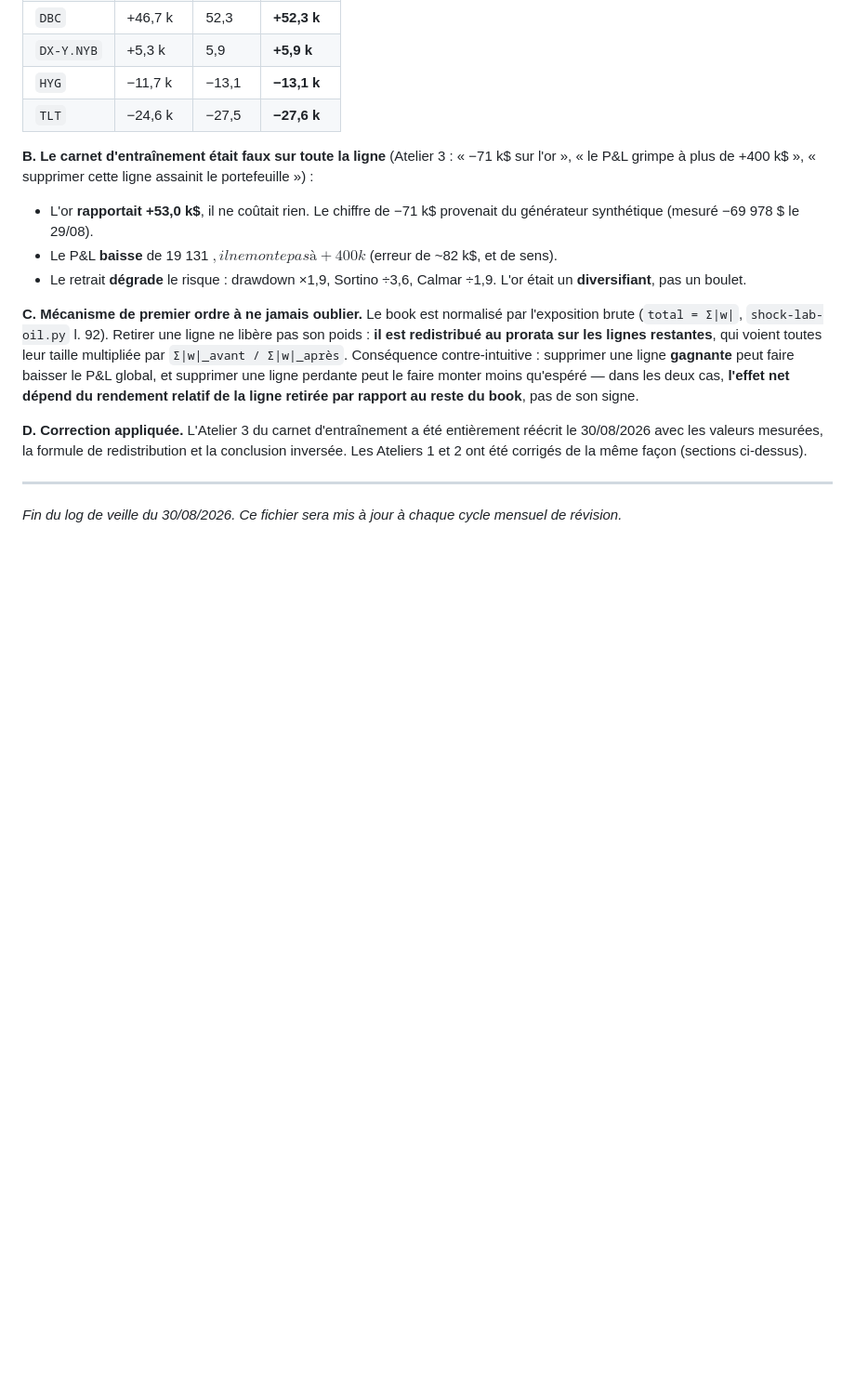
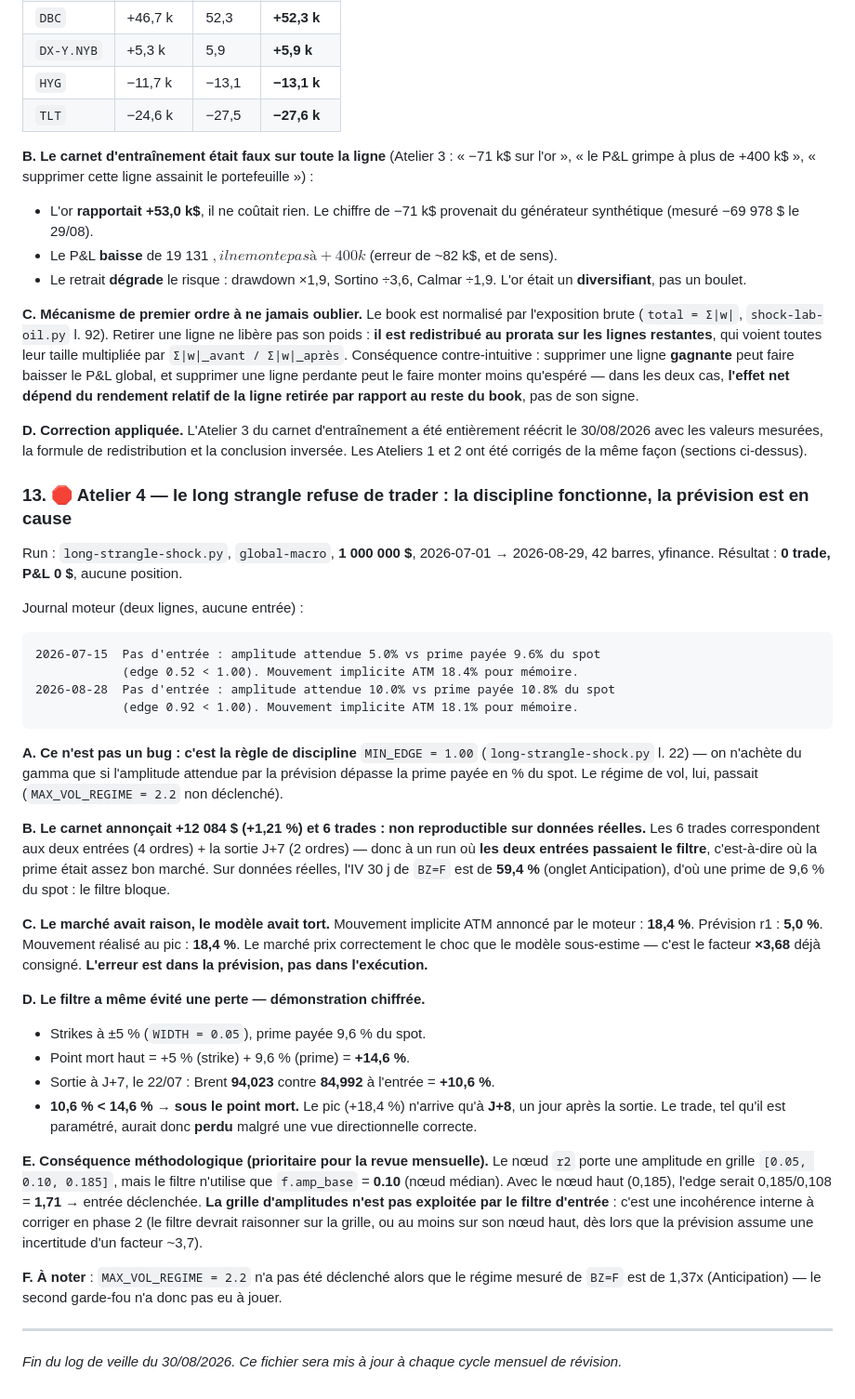
Before and after one commit to Calvin29990/shockdesk, a Markdown page: docs/journal-de-bord-recherche.md, the part around the change. Shown at 93% size. Drawn GitHub-style; blank space fills up the shorter version.

Commit message:
docs: atelier 4 - le long strangle refuse de trader (MIN_EDGE), demonstration du point mort a +14,6%
Co-authored-by: arena-agent <297053741+arena-agent@users.noreply.github.com>

````diff
--- a/docs/journal-de-bord-recherche.md
+++ b/docs/journal-de-bord-recherche.md
@@ -478,5 +478,54 @@ rendement relatif de la ligne retirée par rapport au reste du book**, pas de so
 le 30/08/2026 avec les valeurs mesurées, la formule de redistribution et la conclusion
 inversée. Les Ateliers 1 et 2 ont été corrigés de la même façon (sections ci-dessus).
 
+### 13. 🛑 Atelier 4 — le long strangle **refuse de trader** : la discipline fonctionne, la prévision est en cause
+
+Run : `long-strangle-shock.py`, `global-macro`, **1 000 000 $**, 2026-07-01 → 2026-08-29,
+42 barres, yfinance. Résultat : **0 trade, P&L 0 $**, aucune position.
+
+Journal moteur (deux lignes, aucune entrée) :
+
+```
+2026-07-15  Pas d'entrée : amplitude attendue 5.0% vs prime payée 9.6% du spot
+            (edge 0.52 < 1.00). Mouvement implicite ATM 18.4% pour mémoire.
+2026-08-28  Pas d'entrée : amplitude attendue 10.0% vs prime payée 10.8% du spot
+            (edge 0.92 < 1.00). Mouvement implicite ATM 18.1% pour mémoire.
+```
+
+**A. Ce n'est pas un bug : c'est la règle de discipline** `MIN_EDGE = 1.00`
+(`long-strangle-shock.py` l. 22) — on n'achète du gamma que si l'amplitude attendue par la
+prévision dépasse la prime payée en % du spot. Le régime de vol, lui, passait
+(`MAX_VOL_REGIME = 2.2` non déclenché).
+
+**B. Le carnet annonçait +12 084 $ (+1,21 %) et 6 trades : non reproductible sur données
+réelles.** Les 6 trades correspondent aux deux entrées (4 ordres) + la sortie J+7 (2 ordres)
+— donc à un run où **les deux entrées passaient le filtre**, c'est-à-dire où la prime était
+assez bon marché. Sur données réelles, l'IV 30 j de `BZ=F` est de **59,4 %** (onglet
+Anticipation), d'où une prime de 9,6 % du spot : le filtre bloque.
+
+**C. Le marché avait raison, le modèle avait tort.** Mouvement implicite ATM annoncé par le
+moteur : **18,4 %**. Prévision r1 : **5,0 %**. Mouvement réalisé au pic : **18,4 %**.
+Le marché prix correctement le choc que le modèle sous-estime — c'est le facteur **×3,68**
+déjà consigné. **L'erreur est dans la prévision, pas dans l'exécution.**
+
+**D. Le filtre a même évité une perte — démonstration chiffrée.**
+* Strikes à ±5 % (`WIDTH = 0.05`), prime payée 9,6 % du spot.
+* Point mort haut = +5 % (strike) + 9,6 % (prime) = **+14,6 %**.
+* Sortie à J+7, le 22/07 : Brent **94,023** contre **84,992** à l'entrée = **+10,6 %**.
+* **10,6 % < 14,6 % → sous le point mort.** Le pic (+18,4 %) n'arrive qu'à **J+8**, un jour
+  après la sortie. Le trade, tel qu'il est paramétré, aurait donc **perdu** malgré une vue
+  directionnelle correcte.
+
+**E. Conséquence méthodologique (prioritaire pour la revue mensuelle).** Le nœud `r2` porte
+une amplitude en grille `[0.05, 0.10, 0.185]`, mais le filtre n'utilise que
+`f.amp_base` = **0.10** (nœud médian). Avec le nœud haut (0,185), l'edge serait
+0,185/0,108 = **1,71** → entrée déclenchée. **La grille d'amplitudes n'est pas exploitée par
+le filtre d'entrée** : c'est une incohérence interne à corriger en phase 2 (le filtre devrait
+raisonner sur la grille, ou au moins sur son nœud haut, dès lors que la prévision assume une
+incertitude d'un facteur ~3,7).
+
+**F. À noter** : `MAX_VOL_REGIME = 2.2` n'a pas été déclenché alors que le régime mesuré de
+`BZ=F` est de 1,37x (Anticipation) — le second garde-fou n'a donc pas eu à jouer.
+
 ---
 *Fin du log de veille du 30/08/2026. Ce fichier sera mis à jour à chaque cycle mensuel de révision.*
````
Also changed, not shown: docs/entrainement-progressif.md (+20 -3 lines).
